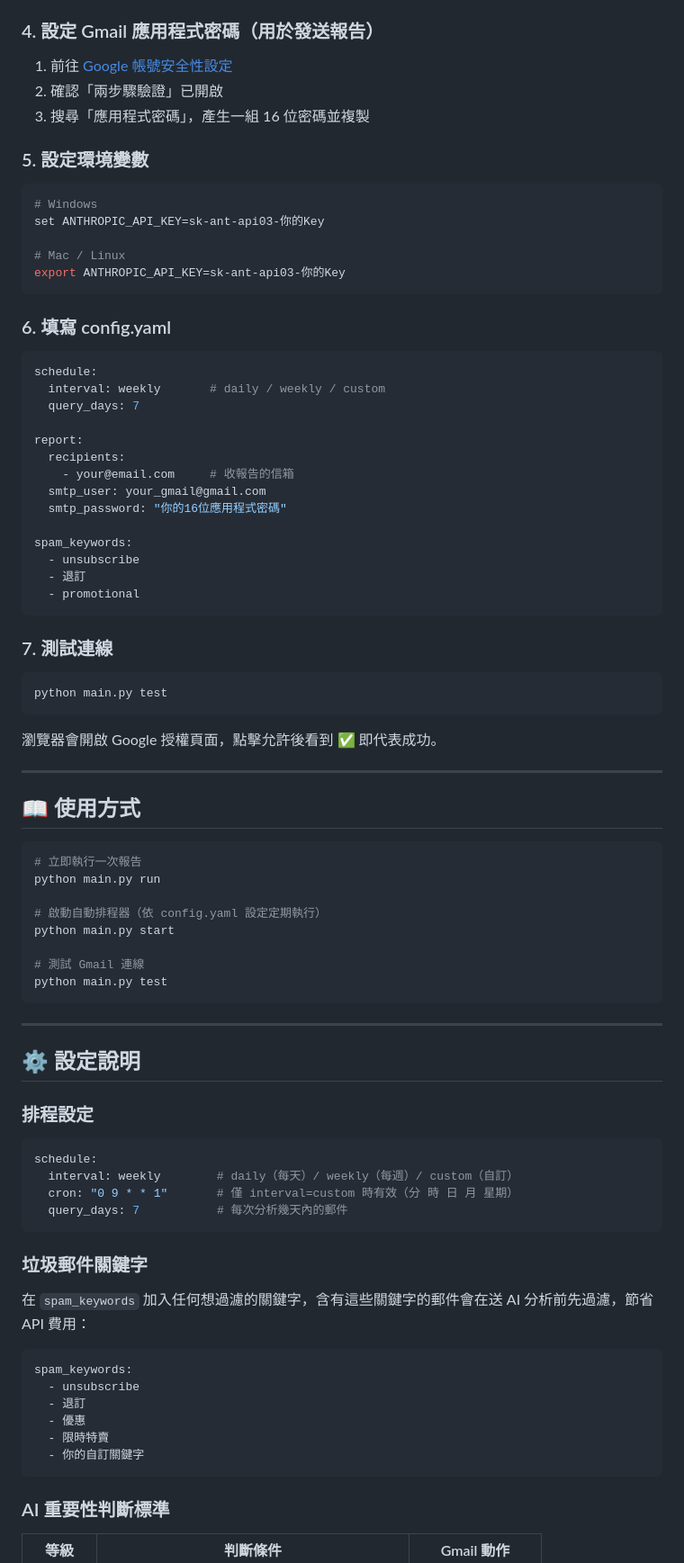
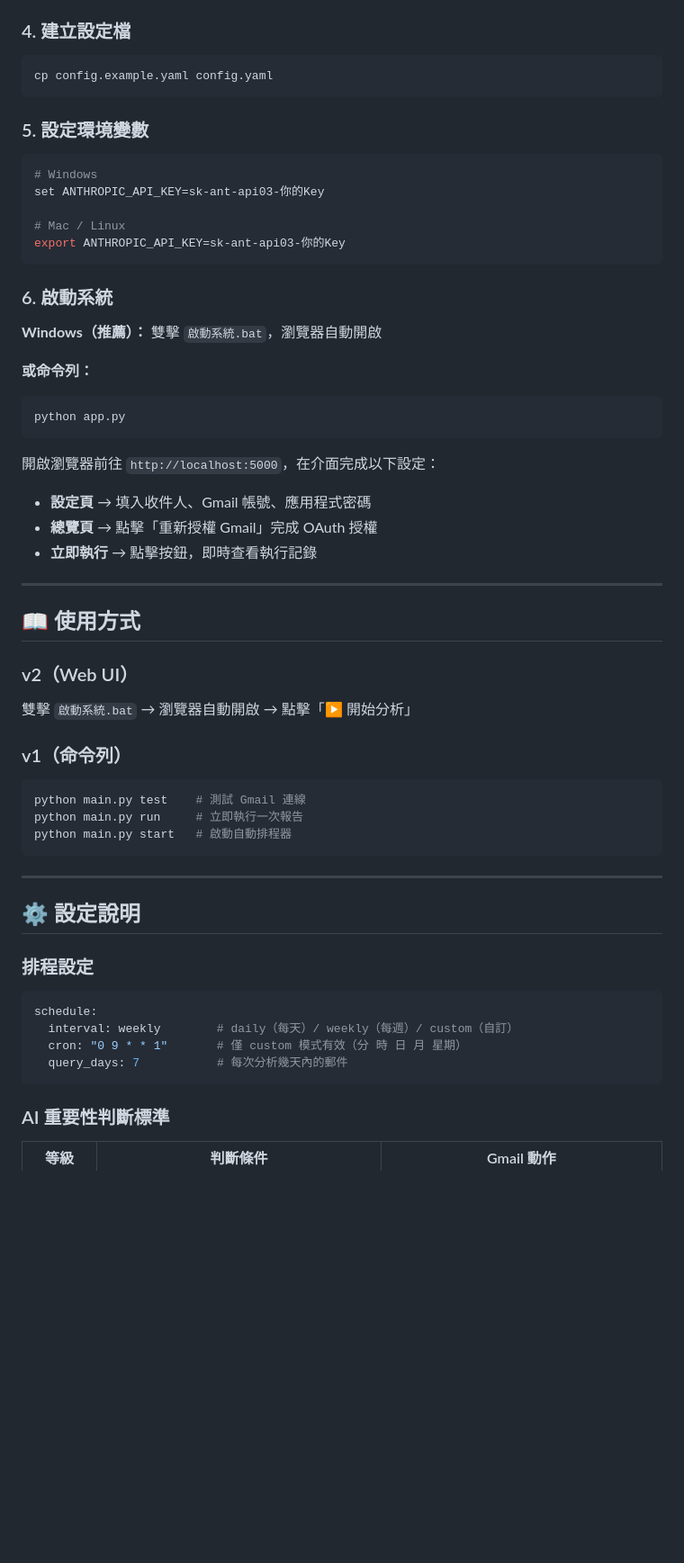
Before and after one commit to Kai-xuan/gmail-report-system, a Markdown page: README.md, the part around one of its changes. Shown at 90% size. Rendered like a GitHub page; blank space fills up the shorter version.

Commit message:
docs: 更新 README，加入 v1/v2 版本對比說明

````diff
--- a/README.md
+++ b/README.md
@@ -98,11 +128,11 @@ pip install -r requirements.txt
 5. 建立「OAuth 用戶端 ID」（類型選桌面應用程式）
 6. 下載憑證，**改名為 `credentials.json`**，放入專案根目錄
 
-### 4. 設定 Gmail 應用程式密碼（用於發送報告）
+### 4. 建立設定檔
 
-1. 前往 [Google 帳號安全性設定](https://myaccount.google.com/security)
-2. 確認「兩步驟驗證」已開啟
-3. 搜尋「應用程式密碼」，產生一組 16 位密碼並複製
+```bash
+cp config.example.yaml config.yaml
+```
 
 ### 5. 設定環境變數
 
@@ -114,46 +144,32 @@ set ANTHROPIC_API_KEY=sk-ant-api03-你的Key
 export ANTHROPIC_API_KEY=sk-ant-api03-你的Key
 ```
 
-### 6. 填寫 config.yaml
+### 6. 啟動系統
 
-```yaml
-schedule:
-  interval: weekly       # daily / weekly / custom
-  query_days: 7
+**Windows（推薦）：** 雙擊 `啟動系統.bat`，瀏覽器自動開啟
 
-report:
-  recipients:
-    - your@email.com     # 收報告的信箱
-  smtp_user: your_gmail@gmail.com
-  smtp_password: "你的16位應用程式密碼"
-
-spam_keywords:
-  - unsubscribe
-  - 退訂
-  - promotional
+**或命令列：**
+```bash
+python app.py
 ```
 
-### 7. 測試連線
-
-```bash
-python main.py test
-```
-
-瀏覽器會開啟 Google 授權頁面，點擊允許後看到 ✅ 即代表成功。
+開啟瀏覽器前往 `http://localhost:5000`，在介面完成以下設定：
+- **設定頁** → 填入收件人、Gmail 帳號、應用程式密碼
+- **總覽頁** → 點擊「重新授權 Gmail」完成 OAuth 授權
+- **立即執行** → 點擊按鈕，即時查看執行記錄
 
 ---
 
 ## 📖 使用方式
 
+### v2（Web UI）
+雙擊 `啟動系統.bat` → 瀏覽器自動開啟 → 點擊「▶ 開始分析」
+
+### v1（命令列）
 ```bash
-# 立即執行一次報告
-python main.py run
-
-# 啟動自動排程器（依 config.yaml 設定定期執行）
-python main.py start
-
-# 測試 Gmail 連線
-python main.py test
+python main.py test    # 測試 Gmail 連線
+python main.py run     # 立即執行一次報告
+python main.py start   # 啟動自動排程器
 ```
 
 ---
@@ -165,21 +181,8 @@ python main.py test
 ```yaml
 schedule:
   interval: weekly        # daily（每天）/ weekly（每週）/ custom（自訂）
-  cron: "0 9 * * 1"       # 僅 interval=custom 時有效（分 時 日 月 星期）
+  cron: "0 9 * * 1"       # 僅 custom 模式有效（分 時 日 月 星期）
   query_days: 7           # 每次分析幾天內的郵件
-```
-
-### 垃圾郵件關鍵字
-
-在 `spam_keywords` 加入任何想過濾的關鍵字，含有這些關鍵字的郵件會在送 AI 分析前先過濾，節省 API 費用：
-
-```yaml
-spam_keywords:
-  - unsubscribe
-  - 退訂
-  - 優惠
-  - 限時特賣
-  - 你的自訂關鍵字
 ```
 
 ### AI 重要性判斷標準
````
Also changed, not shown: other parts of README.md (+54 -24 lines).
